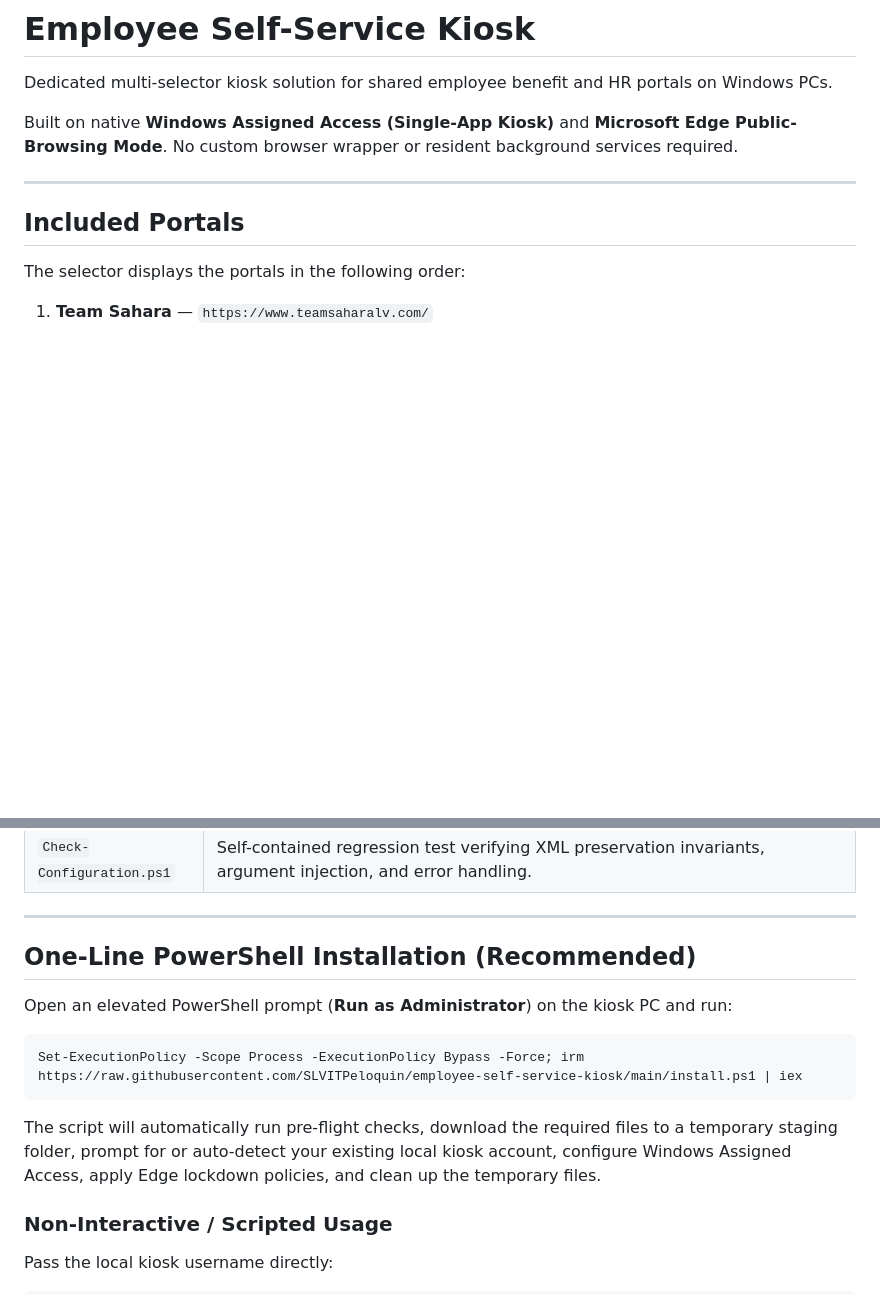
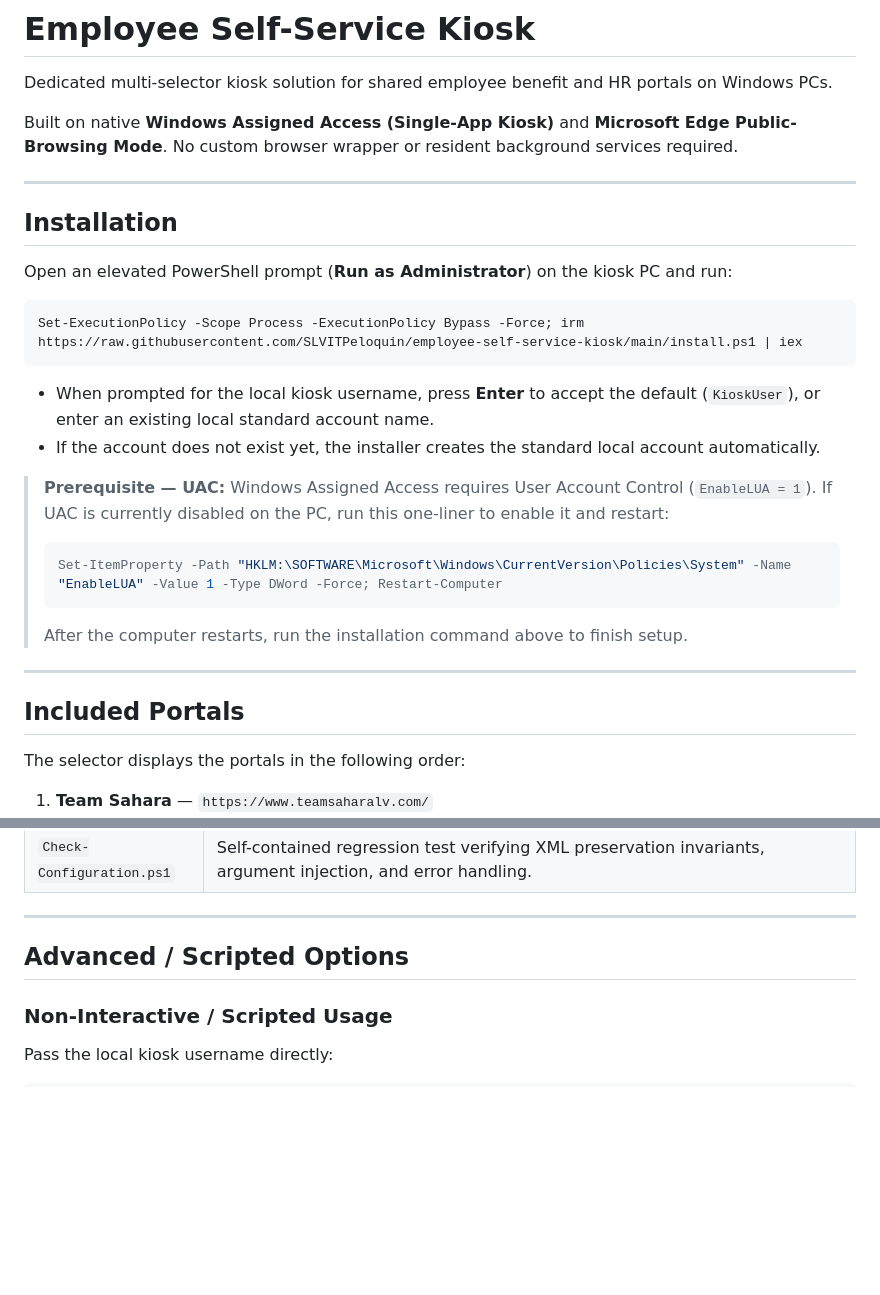
Before and after one commit to SLVITPeloquin/employee-self-service-kiosk, a Markdown page: README.md, 2 parts joined by grey strips. Drawn GitHub-style; blank space fills up the shorter version.

Commit message:
Highlight one-liner installation and UAC reboot command at top of README

````diff
--- a/README.md
+++ b/README.md
@@ -3,6 +3,25 @@
 Dedicated multi-selector kiosk solution for shared employee benefit and HR portals on Windows PCs.
 
 Built on native **Windows Assigned Access (Single-App Kiosk)** and **Microsoft Edge Public-Browsing Mode**. No custom browser wrapper or resident background services required.
+
+---
+
+## Installation
+
+Open an elevated PowerShell prompt (**Run as Administrator**) on the kiosk PC and run:
+
+```powershell
+Set-ExecutionPolicy -Scope Process -ExecutionPolicy Bypass -Force; irm https://raw.githubusercontent.com/SLVITPeloquin/employee-self-service-kiosk/main/install.ps1 | iex
+```
+
+- When prompted for the local kiosk username, press **Enter** to accept the default (`KioskUser`), or enter an existing local standard account name.
+- If the account does not exist yet, the installer creates the standard local account automatically.
+
+> **Prerequisite — UAC:** Windows Assigned Access requires User Account Control (`EnableLUA = 1`). If UAC is currently disabled on the PC, run this one-liner to enable it and restart:
+> ```powershell
+> Set-ItemProperty -Path "HKLM:\SOFTWARE\Microsoft\Windows\CurrentVersion\Policies\System" -Name "EnableLUA" -Value 1 -Type DWord -Force; Restart-Computer
+> ```
+> After the computer restarts, run the installation command above to finish setup.
 
 ---
 
@@ -40,14 +59,7 @@ The selector displays the portals in the following order:
 
 ---
 
-## One-Line PowerShell Installation (Recommended)
-
-Open an elevated PowerShell prompt (**Run as Administrator**) on the kiosk PC and run:
-```powershell
-Set-ExecutionPolicy -Scope Process -ExecutionPolicy Bypass -Force; irm https://raw.githubusercontent.com/SLVITPeloquin/employee-self-service-kiosk/main/install.ps1 | iex
-```
-The script will automatically run pre-flight checks, download the required files to a temporary staging folder, prompt for or auto-detect your existing local kiosk account, configure Windows Assigned Access, apply Edge lockdown policies, and clean up the temporary files.
-
+## Advanced / Scripted Options
 ### Non-Interactive / Scripted Usage
 
 Pass the local kiosk username directly:
````
